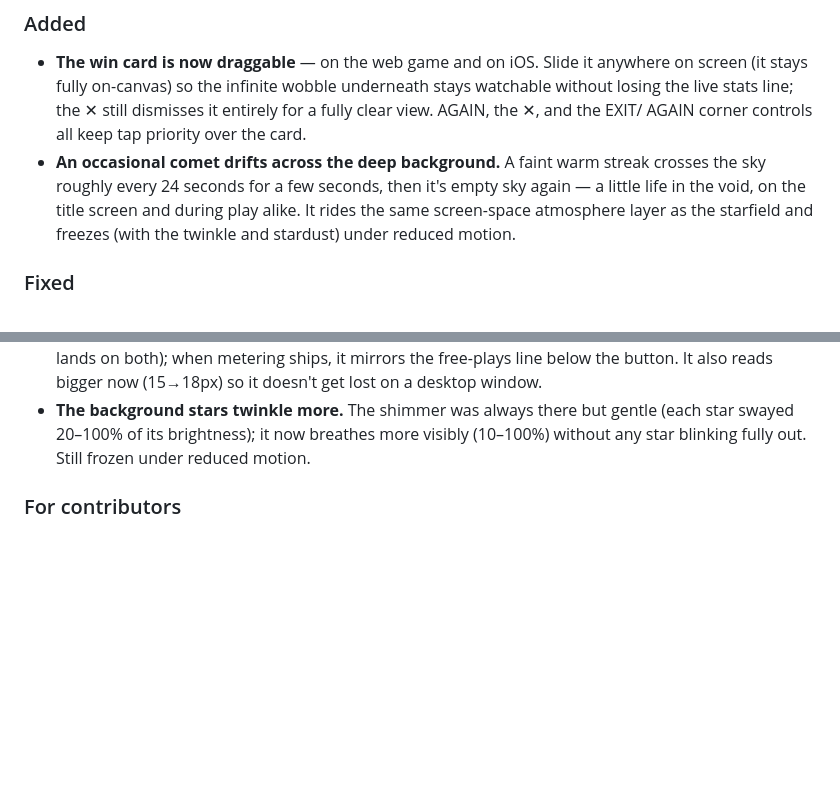
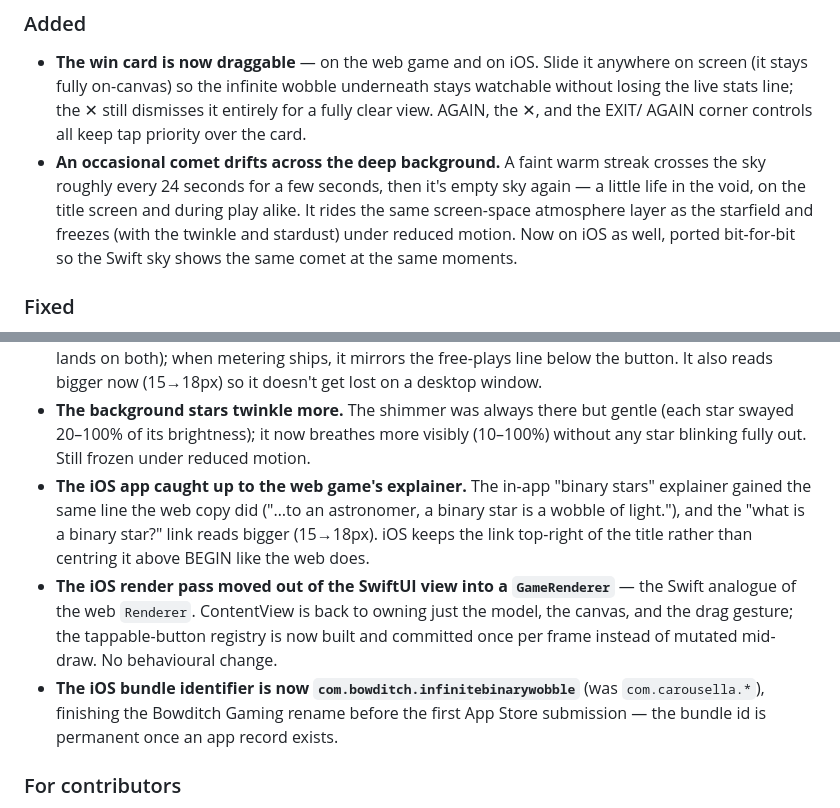
Before and after one commit to jpb33333/infinite-binary-wobble, a Markdown page: CHANGELOG.md, 2 parts joined by grey strips. Drawn GitHub-style; blank space fills up the shorter version.

Commit message:
docs: changelog — iOS parity (comet, explainer, link), GameRenderer, bundle id
Co-Authored-By: Claude Opus 4.8 <noreply@anthropic.com>

```diff
--- a/CHANGELOG.md
+++ b/CHANGELOG.md
@@ -16,7 +16,9 @@ the project adheres to [Semantic Versioning](https://semver.org/).
   streak crosses the sky roughly every 24 seconds for a few seconds, then it's
   empty sky again — a little life in the void, on the title screen and during
   play alike. It rides the same screen-space atmosphere layer as the starfield
-  and freezes (with the twinkle and stardust) under reduced motion.
+  and freezes (with the twinkle and stardust) under reduced motion. Now on iOS
+  as well, ported bit-for-bit so the Swift sky shows the same comet at the same
+  moments.
 
 ### Fixed
 - **Text is legible on phones** — on the web game and the iOS app alike. Both
@@ -64,6 +66,20 @@ the project adheres to [Semantic Versioning](https://semver.org/).
   gentle (each star swayed 20–100% of its brightness); it now breathes more
   visibly (10–100%) without any star blinking fully out. Still frozen under
   reduced motion.
+- **The iOS app caught up to the web game's explainer.** The in-app "binary
+  stars" explainer gained the same line the web copy did ("…to an astronomer,
+  a binary star is a wobble of light."), and the "what is a binary star?" link
+  reads bigger (15→18px). iOS keeps the link top-right of the title rather than
+  centring it above BEGIN like the web does.
+- **The iOS render pass moved out of the SwiftUI view into a `GameRenderer`** —
+  the Swift analogue of the web `Renderer`. ContentView is back to owning just
+  the model, the canvas, and the drag gesture; the tappable-button registry is
+  now built and committed once per frame instead of mutated mid-draw. No
+  behavioural change.
+- **The iOS bundle identifier is now `com.bowditch.infinitebinarywobble`**
+  (was `com.carousella.*`), finishing the Bowditch Gaming rename before the
+  first App Store submission — the bundle id is permanent once an app record
+  exists.
 
 ### For contributors
 - **Live-device iOS QA harness** (`ios/DebugBridge/`, `/ios-qa`): a debug-only
```
